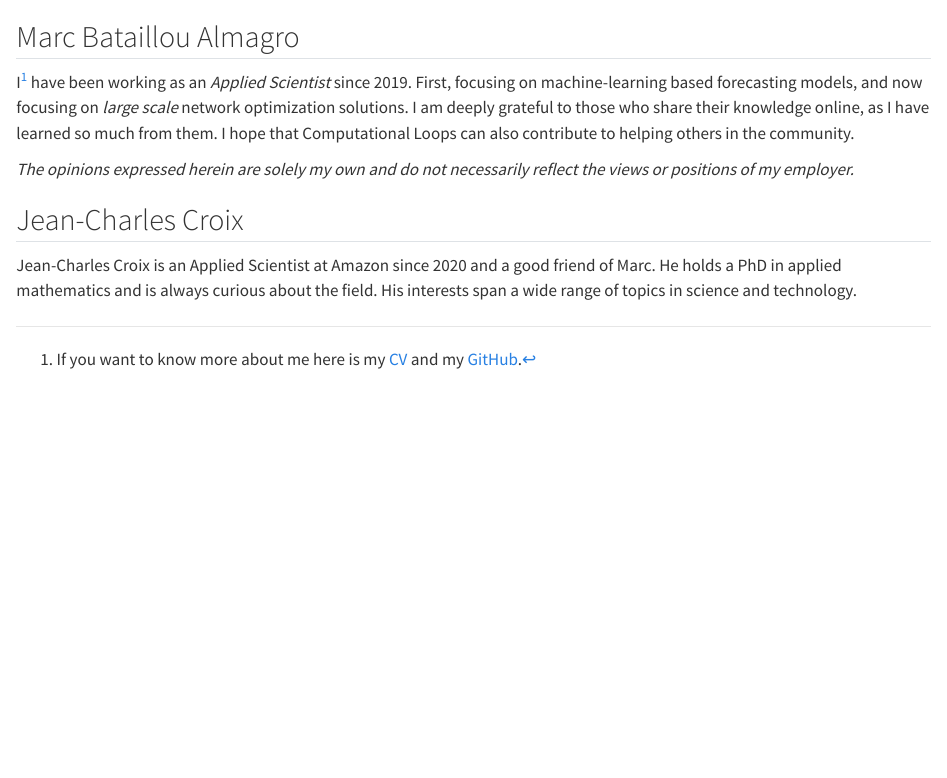
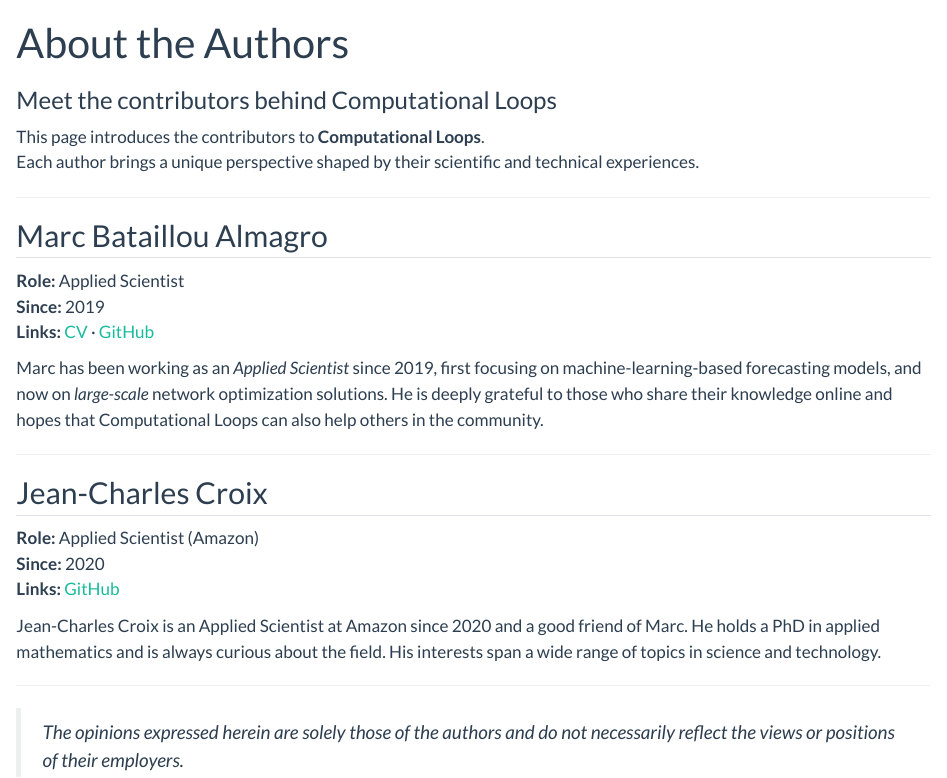
Before and after one commit to mbataillou/computational-loops, a Quarto document (about.qmd): the page in a window 1100 px wide, from its top. Rendered offline with R 4.5, knitr and Pandoc in place of Quarto, with nearby package versions.

Commit message:
refactor: enhance author section formatting and content clarity

```diff
--- a/about.qmd
+++ b/about.qmd
@@ -0,0 +1,6 @@
+---
+title: "About the Authors"
+subtitle: "Meet the contributors behind Computational Loops"
+format:
+  html:
+    toc: false
@@ -1,17 +12,31 @@
+This page introduces the contributors to **Computational Loops**.
+Each author brings a unique perspective shaped by their scientific and technical experiences.
+
+---
 
 ## Marc Bataillou Almagro
 
-I^[If you want to know more about me here is my
-[CV](https://nightly.link/mbataillou/cv/workflows/makefile/main/cv-short-mbataillou)
-and my [GitHub](https://github.com/mbataillou).] have been working as an
-_Applied Scientist_ since 2019. First, focusing on machine-learning based
-forecasting models, and now focusing on _large scale_ network optimization
-solutions. I am deeply grateful to those who share their knowledge online, as I
-have learned so much from them. I hope that Computational Loops can also
-contribute to helping others in the community.
+**Role:** Applied Scientist
+**Since:** 2019
+**Links:** [CV](https://nightly.link/mbataillou/cv/workflows/makefile/main/cv-short-mbataillou) · [GitHub](https://github.com/mbataillou)
 
-_The opinions expressed herein are solely my own and do not necessarily reflect the views or positions of my employer._
+Marc has been working as an *Applied Scientist* since 2019, first focusing on
+machine-learning-based forecasting models, and now on *large-scale* network
+optimization solutions. He is deeply grateful to those who share their knowledge
+online and hopes that Computational Loops can also help others in the community.
+
+---
 
 ## Jean-Charles Croix
 
-Jean-Charles Croix is an Applied Scientist at Amazon since 2020 and a good friend of Marc. He holds a PhD in applied mathematics and is always curious about the field. His interests span a wide range of topics in science and technology.
+**Role:** Applied Scientist (Amazon)
+**Since:** 2020
+**Links:** [GitHub](https://github.com/jeancharlescroix)
+
+Jean-Charles Croix is an Applied Scientist at Amazon since 2020 and a good friend
+of Marc. He holds a PhD in applied mathematics and is always curious about the field.
+His interests span a wide range of topics in science and technology.
+
+---
+
+> _The opinions expressed herein are solely those of the authors and do not necessarily reflect the views or positions of their employers._
```
Also changed, not shown: about.qmd (5 more changed lines).
